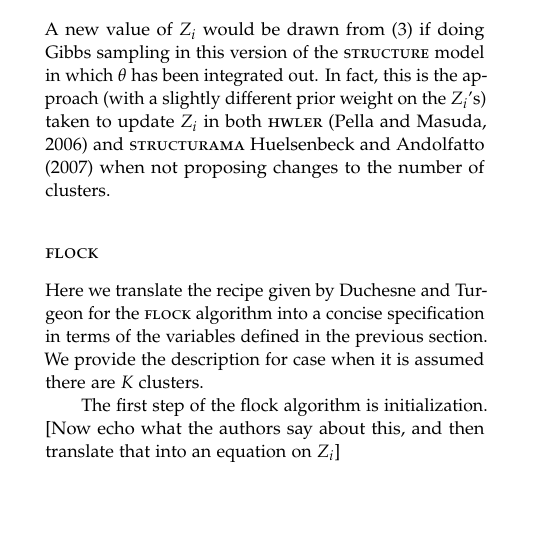
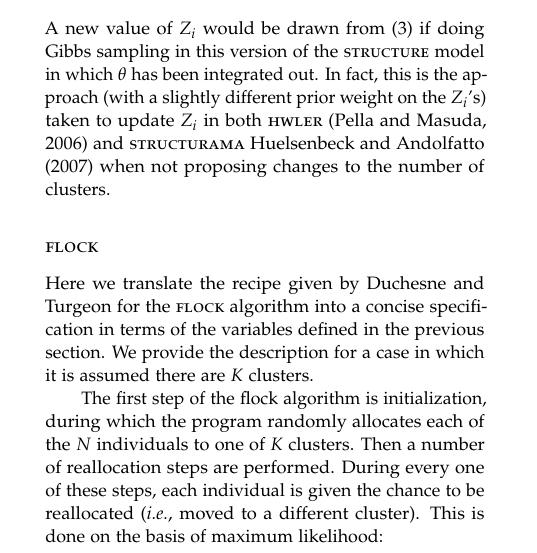
Before and after one commit to eriqande/flock-comment, a LaTeX paper (tex/flock-comment-main.tex, which reads tex/main-body-text.tex): part of one column of page 2 of 4, cut so that both start at the same text, the shorter picture padded with empty space. Compiled offline with pdfLaTeX; a missing bibliography style is replaced by a similar one.

Commit message:
Some minor additions to flock method description.

```diff
--- a/tex/main-body-text.tex
+++ b/tex/main-body-text.tex
@@ -157,12 +157,15 @@ proposing changes to the number of clusters.
 \subsection*{{\sc flock}}
 Here we translate the recipe given by \citeauthor{Duc&Tur2009} for the
 {\sc flock} algorithm into a concise specification in terms of the variables
-defined in the previous section.  We provide the description for case when
+defined in the previous section.  We provide the description for a case in which
 it is assumed there are $K$ clusters.
 
-The first step of the flock algorithm is initialization.  [Now echo what the
-authors say about this, and then translate that into an equation on $Z_i$]
-
+The first step of the flock algorithm is initialization, during which
+the program randomly allocates each of the $N$ individuals to one of
+$K$ clusters.  Then a number of reallocation steps are performed.  During every one of
+these steps, each individual is given the chance to be reallocated
+(\ie moved to a different cluster).  This is done on the basis of
+maximum likelihood:
 
 One issue I have with it is that it is described as a ``procedure'' or
 an ``algorithm,'' without an attempt to see it as a special case of
```
Also changed, not shown: tex/main-body-text.tex (2 more changed lines).
